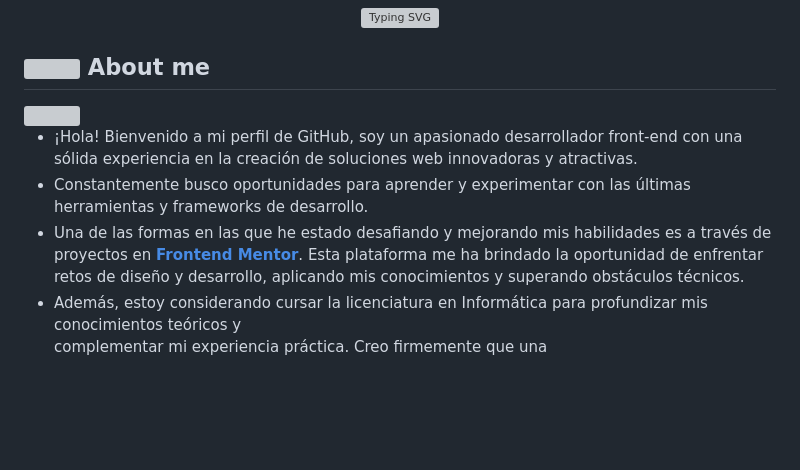
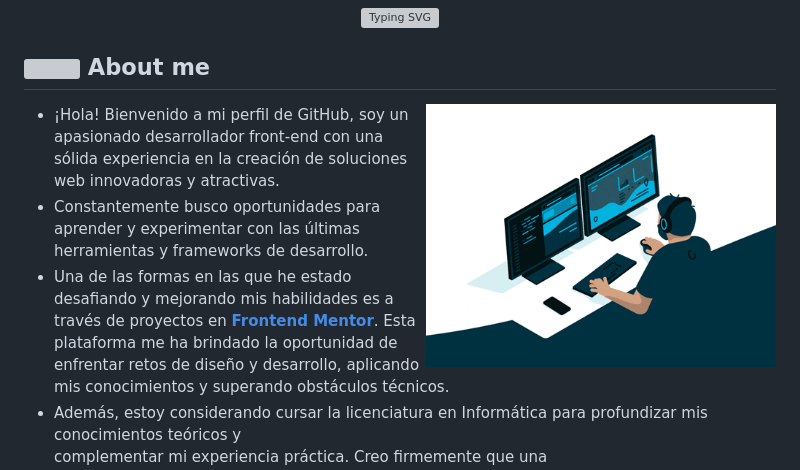
Before and after one commit to GustavoSDS/GustavoSDS, a Markdown page: README.md, the part around the change. GitHub-like rendering; blank space fills up the shorter version; grey boxes are pictures that could not be loaded.

```diff
--- a/README.md
+++ b/README.md
@@ -4,7 +4,7 @@
 <p align="center"><a href="https://git.io/typing-svg"><img src="https://readme-typing-svg.demolab.com?font=Fira+Code&weight=700&duration=3000&pause=1000&color=299EF3&center=true&vCenter=true&repeat=true&width=500&height=42&lines=Programador+Front-End;Competencias+en+HTML%2C+CSS%2C+y+JavaScript;Versión+Control(git);Diseño+Responsivo;Continuo+Aprendizaje;Adaptabilidad+y+Flexibilidad;Atención+al+Detalle" alt="Typing SVG" /></a></p>
 
 ## <picture><img src = "./assets/images/md/about_me.gif" align="center" width ="120px"></picture> **About me** <picture> </picture> <br>
-<img align="right" src="./assets/images/md/programming.svg" width = 350px>
+<img align="right" src="./assets/images/md/about_me-right.gif" width = 350px>
 
 - ¡Hola! Bienvenido a mi perfil de GitHub, soy un apasionado desarrollador front-end con una sólida experiencia en la creación de soluciones web innovadoras y atractivas.
 - Constantemente busco oportunidades para aprender y experimentar con las últimas herramientas y frameworks de desarrollo.
```
